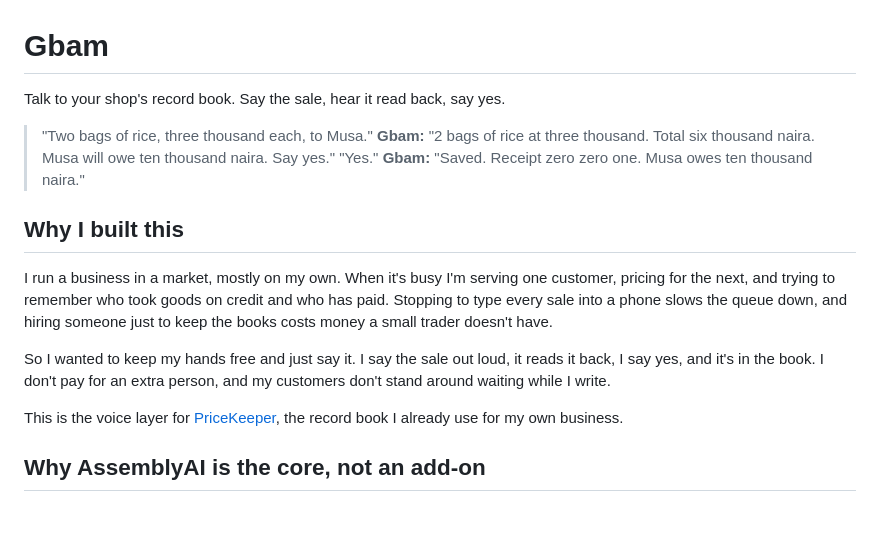
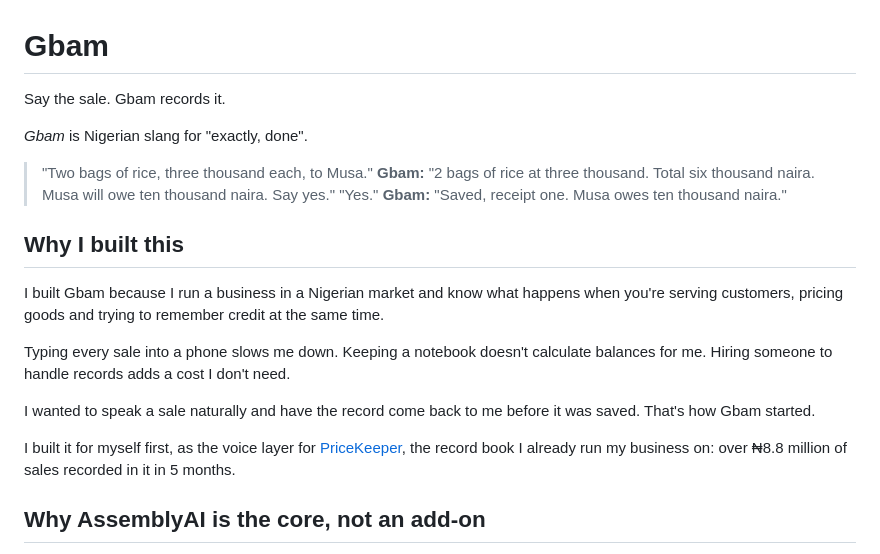
Before and after one commit to Sireadell/gbam, a Markdown page: README.md, the part around the change. Drawn GitHub-style; blank space fills up the shorter version.

Commit message:
docs: README story and tagline in the founder's words

```diff
--- a/README.md
+++ b/README.md
@@ -1,19 +1,23 @@
 # Gbam
 
-Talk to your shop's record book. Say the sale, hear it read back, say yes.
+Say the sale. Gbam records it.
+
+*Gbam* is Nigerian slang for "exactly, done".
 
 > "Two bags of rice, three thousand each, to Musa."
 > **Gbam:** "2 bags of rice at three thousand. Total six thousand naira. Musa will owe ten thousand naira. Say yes."
 > "Yes."
-> **Gbam:** "Saved. Receipt zero zero one. Musa owes ten thousand naira."
+> **Gbam:** "Saved, receipt one. Musa owes ten thousand naira."
 
 ## Why I built this
 
-I run a business in a market, mostly on my own. When it's busy I'm serving one customer, pricing for the next, and trying to remember who took goods on credit and who has paid. Stopping to type every sale into a phone slows the queue down, and hiring someone just to keep the books costs money a small trader doesn't have.
+I built Gbam because I run a business in a Nigerian market and know what happens when you're serving customers, pricing goods and trying to remember credit at the same time.
 
-So I wanted to keep my hands free and just say it. I say the sale out loud, it reads it back, I say yes, and it's in the book. I don't pay for an extra person, and my customers don't stand around waiting while I write.
+Typing every sale into a phone slows me down. Keeping a notebook doesn't calculate balances for me. Hiring someone to handle records adds a cost I don't need.
 
-This is the voice layer for [PriceKeeper](#about-pricekeeper), the record book I already use for my own business.
+I wanted to speak a sale naturally and have the record come back to me before it was saved. That's how Gbam started.
+
+I built it for myself first, as the voice layer for [PriceKeeper](#about-pricekeeper), the record book I already run my business on: over ₦8.8 million of sales recorded in it in 5 months.
 
 ## Why AssemblyAI is the core, not an add-on
 
```
